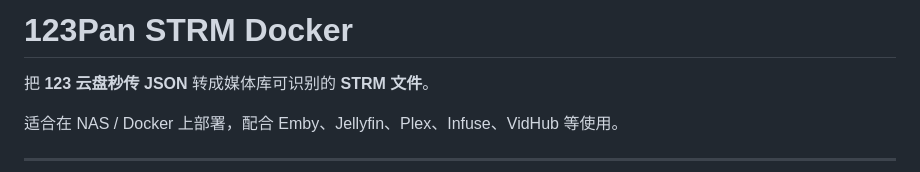
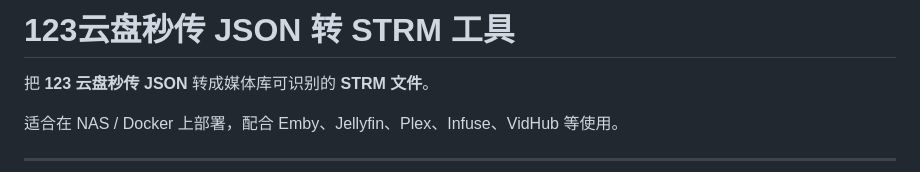
Before and after one commit to Brokye/123pan-strm-docker, a Markdown page: README.md, the part around one of its changes. Drawn GitHub-style.

```diff
--- a/README.md
+++ b/README.md
@@ -1,4 +1,4 @@
-# 123Pan STRM Docker
+# 123云盘秒传 JSON 转 STRM 工具
 
 把 **123 云盘秒传 JSON** 转成媒体库可识别的 **STRM 文件**。
 
```
Also changed, not shown: other parts of README.md (+1 -1 lines).
